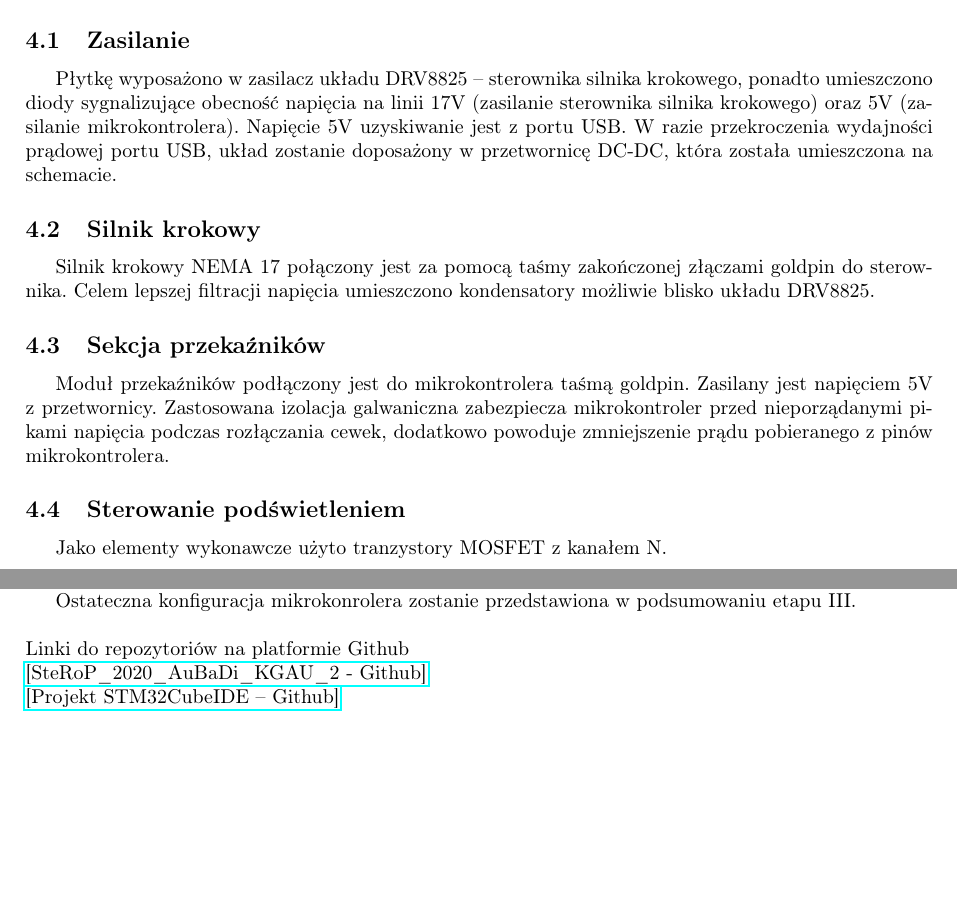
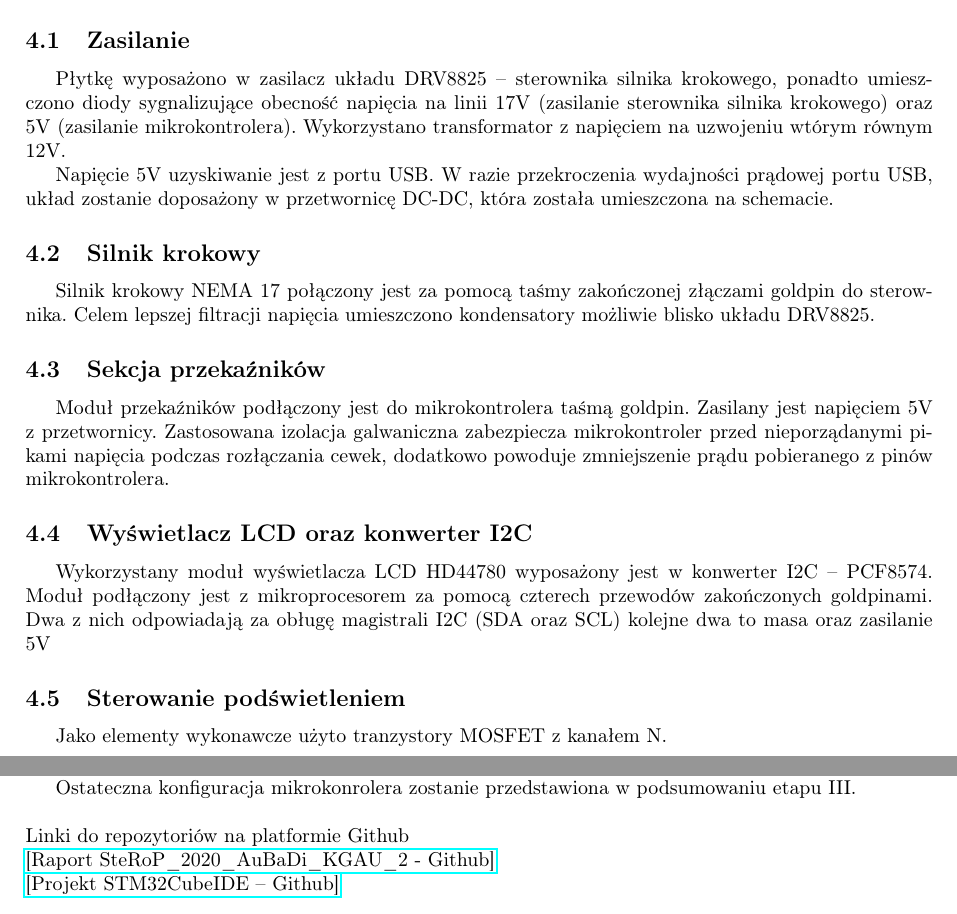
Before and after one commit to kewingaluszka/SteRoP_2020_AuBaDi_KGAU_2, a LaTeX document (sr_szablon_projekt.tex): two parts of pages 9 and 12 of 13, joined at a grey line, cut so that both start at the same text, the shorter picture padded with empty space. Compiled offline with pdfLaTeX.

Commit message:
Poprawki i uzupełnienie dot. części elektronicznej.

```diff
--- a/sr_szablon_projekt.tex
+++ b/sr_szablon_projekt.tex
@@ -402,7 +402,9 @@ Wyłącznik krańcowy podłączony jest do pinu PD11, który jest skonfigurowany
 Część elektroniczną wykonano na płytce uniwersalnej. Płytkę deweloperską STM32F411VET6 umieszczono na listwach goldpin celem uproszczenia procesu montażu i stworzenia możliwości użycia jej ponownie do innych projektów.
 
 \subsection{Zasilanie}
-Płytkę wyposażono w zasilacz układu DRV8825 -- sterownika silnika krokowego, ponadto umieszczono diody sygnalizujące obecność napięcia na linii 17V (zasilanie sterownika silnika krokowego) oraz 5V (zasilanie mikrokontrolera). Napięcie 5V uzyskiwanie jest z portu USB. W razie przekroczenia wydajności prądowej portu USB, układ zostanie doposażony w przetwornicę DC-DC, która została umieszczona na schemacie.
+Płytkę wyposażono w zasilacz układu DRV8825 -- sterownika silnika krokowego, ponadto umieszczono diody sygnalizujące obecność napięcia na linii 17V (zasilanie sterownika silnika krokowego) oraz 5V (zasilanie mikrokontrolera). Wykorzystano transformator z napięciem na uzwojeniu wtórym równym 12V.
+
+Napięcie 5V uzyskiwanie jest z portu USB. W razie przekroczenia wydajności prądowej portu USB, układ zostanie doposażony w przetwornicę DC-DC, która została umieszczona na schemacie.
 
 \subsection{Silnik krokowy}
 Silnik krokowy NEMA 17 połączony jest za pomocą taśmy zakończonej złączami goldpin do sterownika. Celem lepszej filtracji napięcia umieszczono kondensatory możliwie blisko układu DRV8825.
@@ -410,6 +412,8 @@ Silnik krokowy NEMA 17 połączony jest za pomocą taśmy zakończonej złączam
 \subsection{Sekcja przekaźników}
 Moduł przekaźników podłączony jest do mikrokontrolera taśmą goldpin. Zasilany jest napięciem 5V z przetwornicy. Zastosowana izolacja galwaniczna zabezpiecza mikrokontroler przed nieporządanymi pikami napięcia podczas rozłączania cewek, dodatkowo powoduje zmniejszenie prądu pobieranego z pinów mikrokontrolera.
 
+\subsection{Wyświetlacz LCD oraz konwerter I2C}
+Wykorzystany moduł wyświetlacza LCD HD44780 wyposażony jest w konwerter I2C -- PCF8574. Moduł podłączony jest z mikroprocesorem za pomocą czterech przewodów zakończonych goldpinami. Dwa z nich odpowiadają za obługę magistrali I2C (SDA oraz SCL) kolejne dwa to masa oraz zasilanie 5V
 
 \subsection{Sterowanie podświetleniem}
 Jako elementy wykonawcze użyto tranzystory MOSFET z kanałem N.
@@ -486,7 +490,7 @@ Ostateczna konfiguracja mikrokonrolera zostanie przedstawiona w podsumowaniu eta
 \newline
 Linki do repozytoriów na platformie Github
 \newline
-\href{https://github.com/kewingaluszka/SteRoP_2020_AuBaDi_KGAU_2}{[SteRoP\_2020\_AuBaDi\_KGAU\_2 - Github]}
+\href{https://github.com/kewingaluszka/SteRoP_2020_AuBaDi_KGAU_2}{[Raport SteRoP\_2020\_AuBaDi\_KGAU\_2 - Github]}
 \newline
 \href{https://github.com/kewingaluszka/STM32_AuBaDi}{[Projekt STM32CubeIDE -- Github]}
 
```
